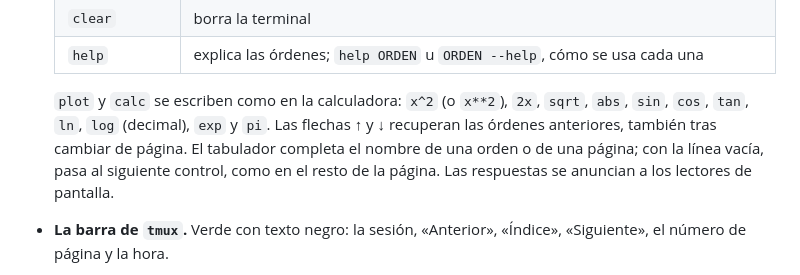
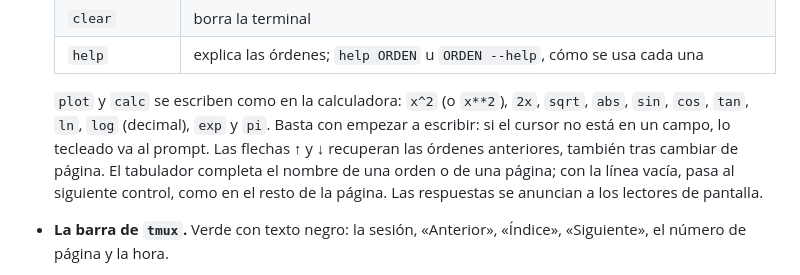
Before and after one commit to jjdeharo/exelearning-estilos, a Markdown page: consola/README.md, the part around the change. GitHub-like rendering.

Commit message:
Consola 1.1.0: lo tecleado fuera de un campo va al prompt
Como en una terminal, basta con empezar a escribir; el espacio sigue
desplazando la página y el buscador y las actividades se quedan su texto.

```diff
--- a/consola/README.md
+++ b/consola/README.md
@@ -31,7 +31,7 @@ El ejemplo que lo acompaña, **«Ecuaciones de segundo grado»**, tiene 13 pági
   | `clear` | borra la terminal |
   | `help` | explica las órdenes; `help ORDEN` u `ORDEN --help`, cómo se usa cada una |
 
-  `plot` y `calc` se escriben como en la calculadora: `x^2` (o `x**2`), `2x`, `sqrt`, `abs`, `sin`, `cos`, `tan`, `ln`, `log` (decimal), `exp` y `pi`. Las flechas ↑ y ↓ recuperan las órdenes anteriores, también tras cambiar de página. El tabulador completa el nombre de una orden o de una página; con la línea vacía, pasa al siguiente control, como en el resto de la página. Las respuestas se anuncian a los lectores de pantalla.
+  `plot` y `calc` se escriben como en la calculadora: `x^2` (o `x**2`), `2x`, `sqrt`, `abs`, `sin`, `cos`, `tan`, `ln`, `log` (decimal), `exp` y `pi`. Basta con empezar a escribir: si el cursor no está en un campo, lo tecleado va al prompt. Las flechas ↑ y ↓ recuperan las órdenes anteriores, también tras cambiar de página. El tabulador completa el nombre de una orden o de una página; con la línea vacía, pasa al siguiente control, como en el resto de la página. Las respuestas se anuncian a los lectores de pantalla.
 - **La barra de `tmux`.** Verde con texto negro: la sesión, «Anterior», «Índice», «Siguiente», el número de página y la hora.
 - **Cajas.** Las de texto llevan el título en verde; las actividades se enmarcan con doble línea, como una ventana de `dialog`. Los botones son texto verde enmarcado, como `[ Comprobar ]`.
 - **Sin JavaScript o al imprimir**, el contenido se lee como una página normal. Al imprimir, en tinta oscura sobre papel blanco.
```
Also changed, not shown: consola/AGENTS.md (+1 -1 lines), consola/captura.png, consola/screenshot.png, 10 other files.
